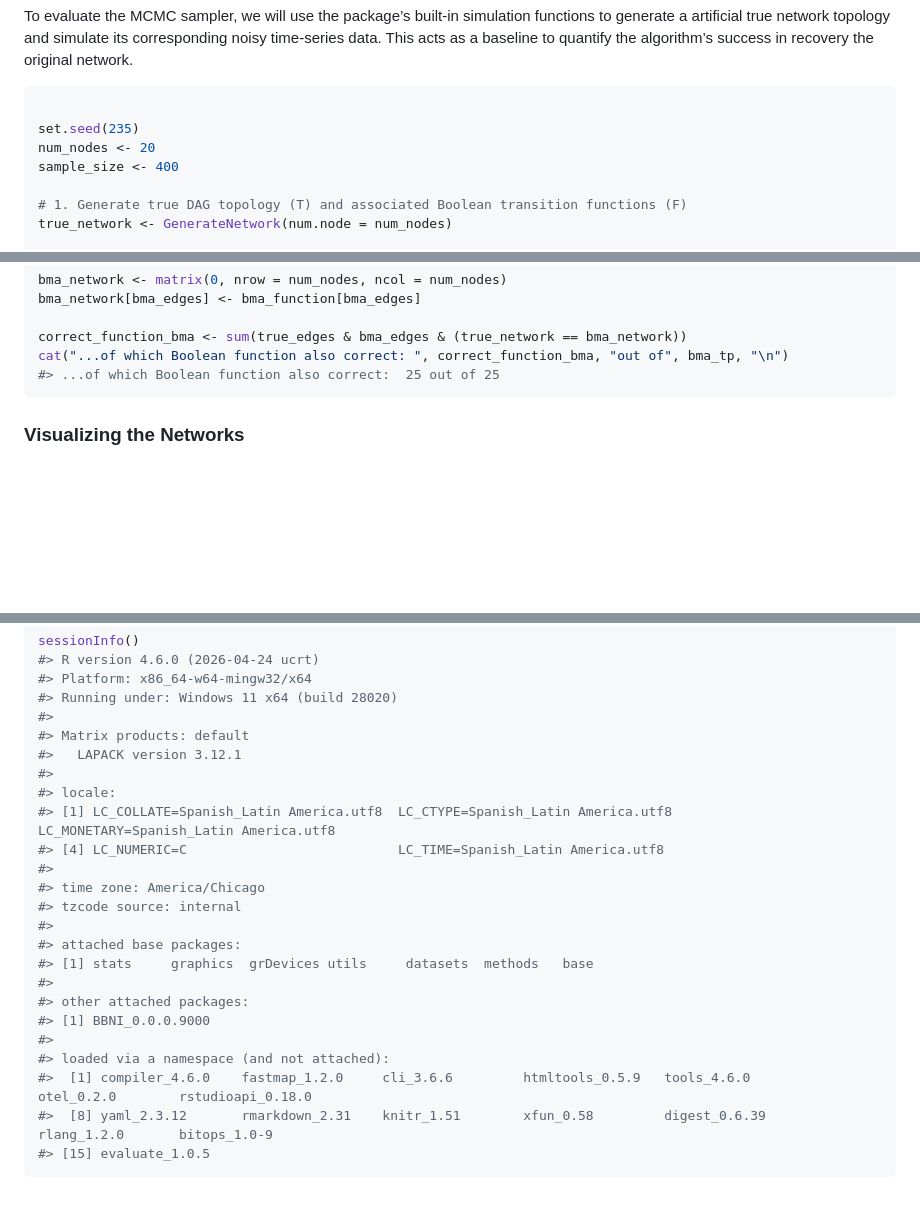
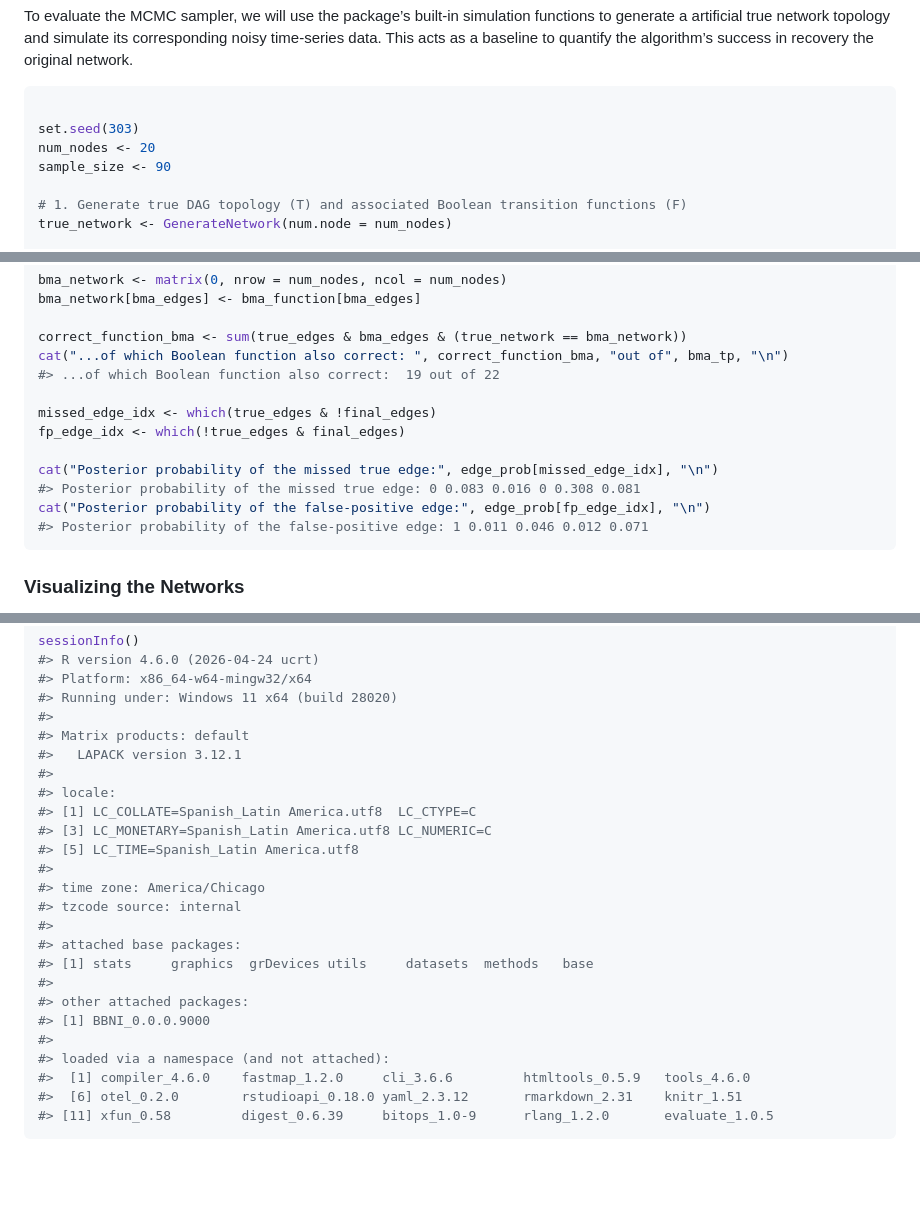
Before and after one commit to anson-li8/BBNI, a Markdown page: articles/Introduction_to_BBNI.md, 3 parts joined by grey strips. Drawn GitHub-style; blank space fills up the shorter version.

````diff
--- a/articles/Introduction_to_BBNI.md
+++ b/articles/Introduction_to_BBNI.md
@@ -36,9 +36,9 @@ network.
 
 ``` r
 
-set.seed(235)
+set.seed(303)
 num_nodes <- 20
-sample_size <- 400
+sample_size <- 90
 
 # 1. Generate true DAG topology (T) and associated Boolean transition functions (F)
 true_network <- GenerateNetwork(num.node = num_nodes)
@@ -340,7 +368,15 @@ bma_network[bma_edges] <- bma_function[bma_edges]
 
 correct_function_bma <- sum(true_edges & bma_edges & (true_network == bma_network))
 cat("...of which Boolean function also correct: ", correct_function_bma, "out of", bma_tp, "\n")
-#> ...of which Boolean function also correct:  25 out of 25
+#> ...of which Boolean function also correct:  19 out of 22
+
+missed_edge_idx <- which(true_edges & !final_edges)
+fp_edge_idx <- which(!true_edges & final_edges)
+
+cat("Posterior probability of the missed true edge:", edge_prob[missed_edge_idx], "\n")
+#> Posterior probability of the missed true edge: 0 0.083 0.016 0 0.308 0.081
+cat("Posterior probability of the false-positive edge:", edge_prob[fp_edge_idx], "\n")
+#> Posterior probability of the false-positive edge: 1 0.011 0.046 0.012 0.071
 ```
 
 ### Visualizing the Networks
@@ -424,8 +460,9 @@ sessionInfo()
 #>   LAPACK version 3.12.1
 #>
 #> locale:
-#> [1] LC_COLLATE=Spanish_Latin America.utf8  LC_CTYPE=Spanish_Latin America.utf8    LC_MONETARY=Spanish_Latin America.utf8
-#> [4] LC_NUMERIC=C                           LC_TIME=Spanish_Latin America.utf8
+#> [1] LC_COLLATE=Spanish_Latin America.utf8  LC_CTYPE=C
+#> [3] LC_MONETARY=Spanish_Latin America.utf8 LC_NUMERIC=C
+#> [5] LC_TIME=Spanish_Latin America.utf8
 #>
 #> time zone: America/Chicago
 #> tzcode source: internal
@@ -437,7 +474,7 @@ sessionInfo()
 #> [1] BBNI_0.0.0.9000
 #>
 #> loaded via a namespace (and not attached):
-#>  [1] compiler_4.6.0    fastmap_1.2.0     cli_3.6.6         htmltools_0.5.9   tools_4.6.0       otel_0.2.0        rstudioapi_0.18.0
-#>  [8] yaml_2.3.12       rmarkdown_2.31    knitr_1.51        xfun_0.58         digest_0.6.39     rlang_1.2.0       bitops_1.0-9
-#> [15] evaluate_1.0.5
+#>  [1] compiler_4.6.0    fastmap_1.2.0     cli_3.6.6         htmltools_0.5.9   tools_4.6.0
+#>  [6] otel_0.2.0        rstudioapi_0.18.0 yaml_2.3.12       rmarkdown_2.31    knitr_1.51
+#> [11] xfun_0.58         digest_0.6.39     bitops_1.0-9      rlang_1.2.0       evaluate_1.0.5
 ```
````
Also changed, not shown: other parts of articles/Introduction_to_BBNI.md (+74 -46 lines), articles/figures/trace-plot-1.png, articles/figures/visualize-network-1.png, 3 other files.
